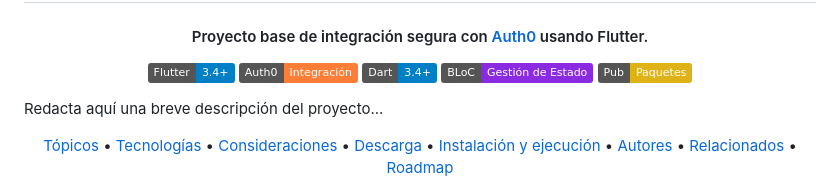
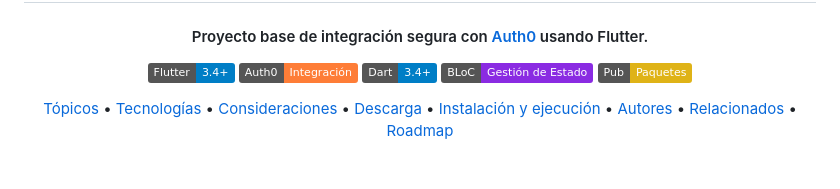
Before and after one commit to wilver06w/auth0, a Markdown page: README.md, the part around the change. Rendered like a GitHub page; badges without logos; blank space fills up the shorter version.

Commit message:
Remove unused

```diff
--- a/README.md
+++ b/README.md
@@ -25,8 +25,6 @@
     <img src="https://img.shields.io/badge/Pub-Paquetes-yellow.svg" alt="Pub">
   </a>
 </p>
-
-Redacta aquí una breve descripción del proyecto...
 
 <p align="center">
   <a href="#topicos">Tópicos</a> •
```
